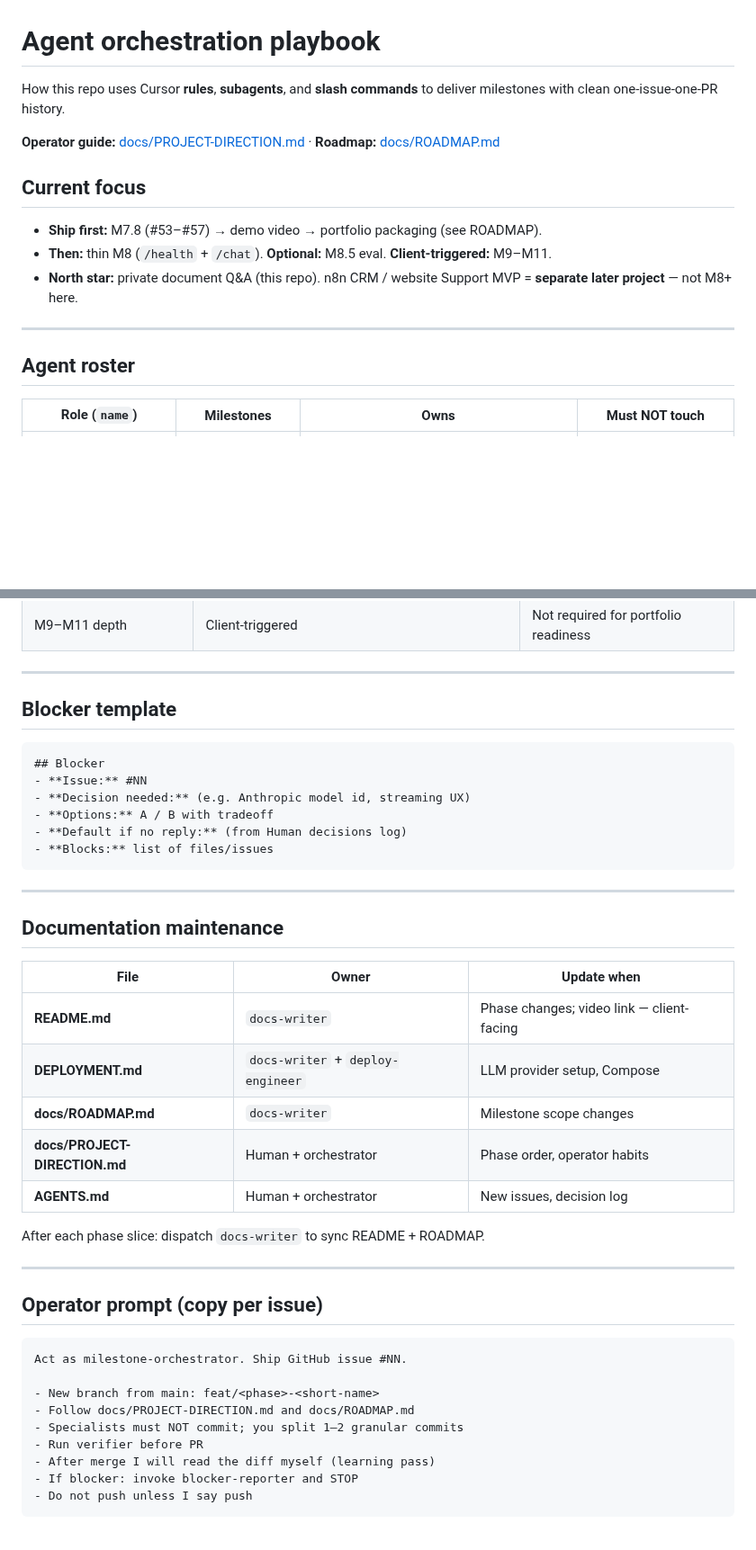
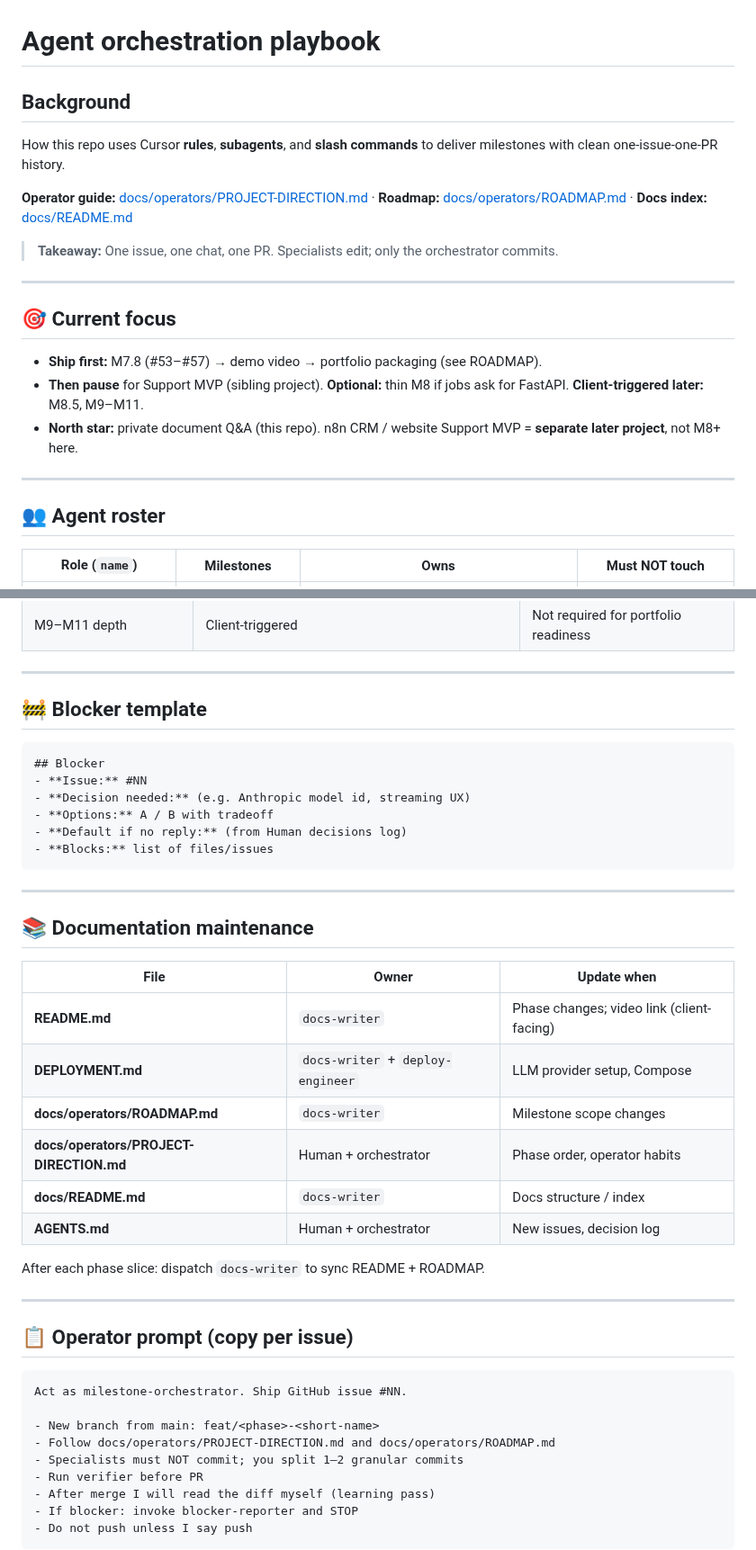
Before and after one commit to RoxanaTapia/ai-doc-to-chat-pipeline, a Markdown page: AGENTS.md, 2 parts joined by grey strips. Shown at 90% size. GitHub-like rendering; blank space fills up the shorter version.

Commit message:
docs(agents): point playbook at operators docs and pause checkpoint
Current focus ships M7.8 then pauses for Support MVP; thin M8 stays
optional.

Co-authored-by: Cursor <cursoragent@cursor.com>

````diff
--- a/AGENTS.md
+++ b/AGENTS.md
@@ -1,19 +1,24 @@
 # Agent orchestration playbook
 
-How this repo uses Cursor **rules**, **subagents**, and **slash commands** to deliver milestones
-with clean one-issue-one-PR history.
+## Background
 
-**Operator guide:** [docs/PROJECT-DIRECTION.md](docs/PROJECT-DIRECTION.md) · **Roadmap:** [docs/ROADMAP.md](docs/ROADMAP.md)
+How this repo uses Cursor **rules**, **subagents**, and **slash commands** to deliver milestones with clean one-issue-one-PR history.
 
-## Current focus
+**Operator guide:** [docs/operators/PROJECT-DIRECTION.md](docs/operators/PROJECT-DIRECTION.md) · **Roadmap:** [docs/operators/ROADMAP.md](docs/operators/ROADMAP.md) · **Docs index:** [docs/README.md](docs/README.md)
 
-- **Ship first:** M7.8 (#53–#57) → demo video → portfolio packaging (see ROADMAP).
-- **Then:** thin M8 (`/health` + `/chat`). **Optional:** M8.5 eval. **Client-triggered:** M9–M11.
-- **North star:** private document Q&A (this repo). n8n CRM / website Support MVP = **separate later project** — not M8+ here.
+> **Takeaway:** One issue, one chat, one PR. Specialists edit; only the orchestrator commits.
 
 ---
 
-## Agent roster
+## 🎯 Current focus
+
+- **Ship first:** M7.8 (#53–#57) → demo video → portfolio packaging (see ROADMAP).
+- **Then pause** for Support MVP (sibling project). **Optional:** thin M8 if jobs ask for FastAPI. **Client-triggered later:** M8.5, M9–M11.
+- **North star:** private document Q&A (this repo). n8n CRM / website Support MVP = **separate later project**, not M8+ here.
+
+---
+
+## 👥 Agent roster
 
 | Role (`name`) | Milestones | Owns | Must NOT touch |
 |---------------|------------|------|----------------|
@@ -116,7 +131,7 @@ Only **milestone-orchestrator** runs `git commit`.
 
 ---
 
-## Blocker template
+## 🚧 Blocker template
 
 ```markdown
 ## Blocker
@@ -129,27 +144,28 @@ Only **milestone-orchestrator** runs `git commit`.
 
 ---
 
-## Documentation maintenance
+## 📚 Documentation maintenance
 
 | File | Owner | Update when |
 |------|-------|-------------|
-| **README.md** | `docs-writer` | Phase changes; video link — client-facing |
+| **README.md** | `docs-writer` | Phase changes; video link (client-facing) |
 | **DEPLOYMENT.md** | `docs-writer` + `deploy-engineer` | LLM provider setup, Compose |
-| **docs/ROADMAP.md** | `docs-writer` | Milestone scope changes |
-| **docs/PROJECT-DIRECTION.md** | Human + orchestrator | Phase order, operator habits |
+| **docs/operators/ROADMAP.md** | `docs-writer` | Milestone scope changes |
+| **docs/operators/PROJECT-DIRECTION.md** | Human + orchestrator | Phase order, operator habits |
+| **docs/README.md** | `docs-writer` | Docs structure / index |
 | **AGENTS.md** | Human + orchestrator | New issues, decision log |
 
 After each phase slice: dispatch `docs-writer` to sync README + ROADMAP.
 
 ---
 
-## Operator prompt (copy per issue)
+## 📋 Operator prompt (copy per issue)
 
 ```text
 Act as milestone-orchestrator. Ship GitHub issue #NN.
 
 - New branch from main: feat/<phase>-<short-name>
-- Follow docs/PROJECT-DIRECTION.md and docs/ROADMAP.md
+- Follow docs/operators/PROJECT-DIRECTION.md and docs/operators/ROADMAP.md
 - Specialists must NOT commit; you split 1–2 granular commits
 - Run verifier before PR
 - After merge I will read the diff myself (learning pass)
````
Also changed, not shown: other parts of AGENTS.md (+23 -13 lines).
